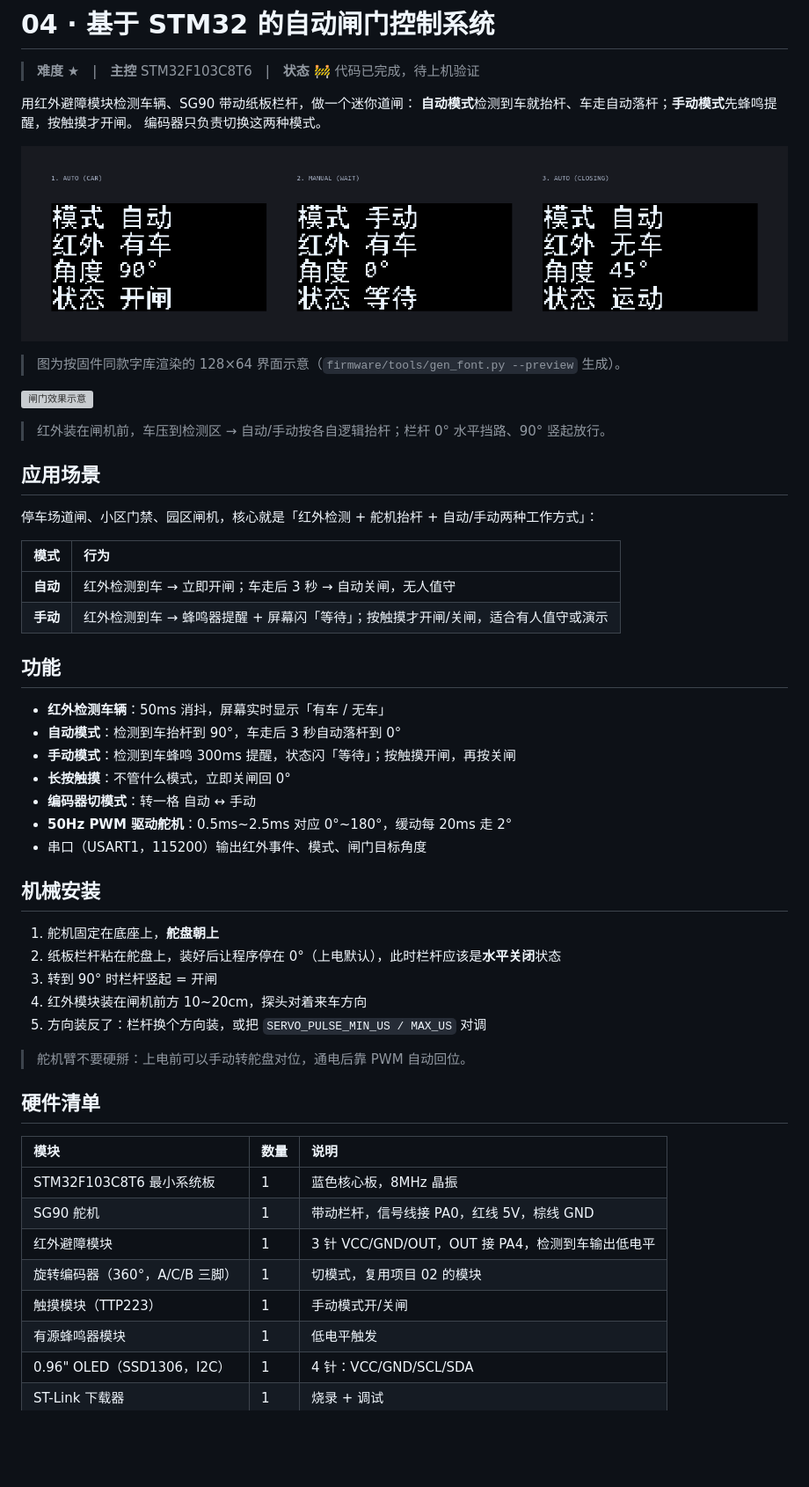
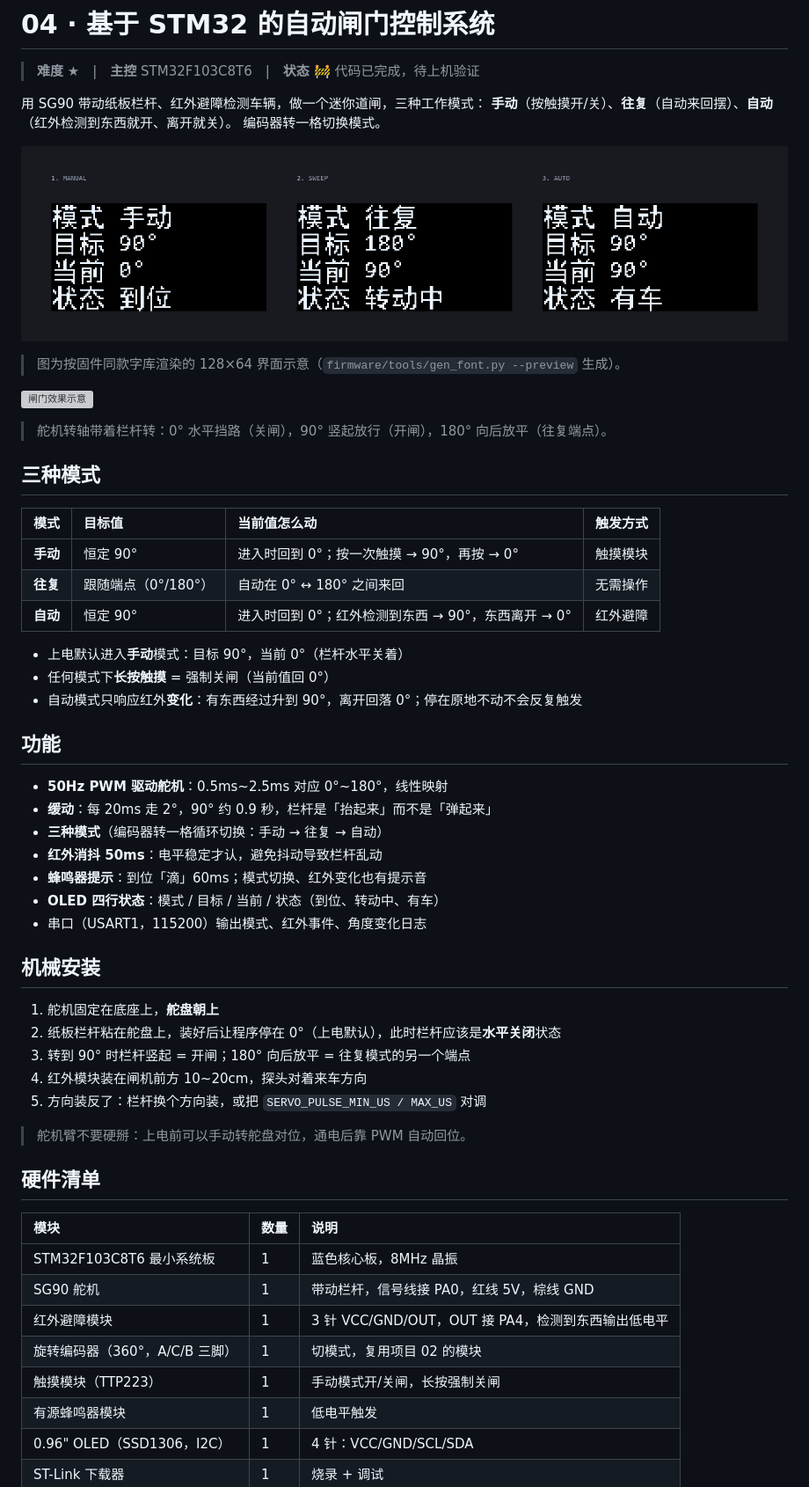
Before and after one commit to apodxx/MCU_Project_Collection, a Markdown page: 04_stm32_servo_angle_control/README.md, the part around one of its changes. Shown at 88% size. Rendered like a GitHub page; pictures changed too: 04_stm32_servo_angle_control/docs/ui-preview.png; blank space fills up the shorter version; grey boxes are pictures that could not be loaded.

```diff
--- a/04_stm32_servo_angle_control/README.md
+++ b/04_stm32_servo_angle_control/README.md
@@ -2,9 +2,9 @@
 
 > **难度** ★　|　**主控** STM32F103C8T6　|　**状态** 🚧 代码已完成，待上机验证
 
-用红外避障模块检测车辆、SG90 带动纸板栏杆，做一个迷你道闸：
-**自动模式**检测到车就抬杆、车走自动落杆；**手动模式**先蜂鸣提醒，按触摸才开闸。
-编码器只负责切换这两种模式。
+用 SG90 带动纸板栏杆、红外避障检测车辆，做一个迷你道闸，三种工作模式：
+**手动**（按触摸开/关）、**往复**（自动来回摆）、**自动**（红外检测到东西就开、离开就关）。
+编码器转一格切换模式。
 
 ![界面预览](docs/ui-preview.png)
 
@@ -12,32 +12,35 @@
 
 ![闸门效果示意](hardware/gate-demo.png)
 
-> 红外装在闸机前，车压到检测区 → 自动/手动按各自逻辑抬杆；栏杆 0° 水平挡路、90° 竖起放行。
+> 舵机转轴带着栏杆转：0° 水平挡路（关闸），90° 竖起放行（开闸），180° 向后放平（往复端点）。
 
-## 应用场景
+## 三种模式
 
-停车场道闸、小区门禁、园区闸机，核心就是「红外检测 + 舵机抬杆 + 自动/手动两种工作方式」：
+| 模式 | 目标值 | 当前值怎么动 | 触发方式 |
+| :-- | :-- | :-- | :-- |
+| **手动** | 恒定 90° | 进入时回到 0°；按一次触摸 → 90°，再按 → 0° | 触摸模块 |
+| **往复** | 跟随端点（0°/180°） | 自动在 0° ↔ 180° 之间来回 | 无需操作 |
+| **自动** | 恒定 90° | 进入时回到 0°；红外检测到东西 → 90°，东西离开 → 0° | 红外避障 |
 
-| 模式 | 行为 |
-| :-- | :-- |
-| **自动** | 红外检测到车 → 立即开闸；车走后 3 秒 → 自动关闸，无人值守 |
-| **手动** | 红外检测到车 → 蜂鸣器提醒 + 屏幕闪「等待」；按触摸才开闸/关闸，适合有人值守或演示 |
+- 上电默认进入**手动**模式：目标 90°，当前 0°（栏杆水平关着）
+- 任何模式下**长按触摸** = 强制关闸（当前值回 0°）
+- 自动模式只响应红外**变化**：有东西经过升到 90°，离开回落 0°；停在原地不动不会反复触发
 
 ## 功能
 
-- **红外检测车辆**：50ms 消抖，屏幕实时显示「有车 / 无车」
-- **自动模式**：检测到车抬杆到 90°，车走后 3 秒自动落杆到 0°
-- **手动模式**：检测到车蜂鸣 300ms 提醒，状态闪「等待」；按触摸开闸，再按关闸
-- **长按触摸**：不管什么模式，立即关闸回 0°
-- **编码器切模式**：转一格 自动 ↔ 手动
-- **50Hz PWM 驱动舵机**：0.5ms~2.5ms 对应 0°~180°，缓动每 20ms 走 2°
-- 串口（USART1，115200）输出红外事件、模式、闸门目标角度
+- **50Hz PWM 驱动舵机**：0.5ms~2.5ms 对应 0°~180°，线性映射
+- **缓动**：每 20ms 走 2°，90° 约 0.9 秒，栏杆是「抬起来」而不是「弹起来」
+- **三种模式**（编码器转一格循环切换：手动 → 往复 → 自动）
+- **红外消抖 50ms**：电平稳定才认，避免抖动导致栏杆乱动
+- **蜂鸣器提示**：到位「滴」60ms；模式切换、红外变化也有提示音
+- **OLED 四行状态**：模式 / 目标 / 当前 / 状态（到位、转动中、有车）
+- 串口（USART1，115200）输出模式、红外事件、角度变化日志
 
 ## 机械安装
 
 1. 舵机固定在底座上，**舵盘朝上**
 2. 纸板栏杆粘在舵盘上，装好后让程序停在 0°（上电默认），此时栏杆应该是**水平关闭**状态
-3. 转到 90° 时栏杆竖起 = 开闸
+3. 转到 90° 时栏杆竖起 = 开闸；180° 向后放平 = 往复模式的另一个端点
 4. 红外模块装在闸机前方 10~20cm，探头对着来车方向
 5. 方向装反了：栏杆换个方向装，或把 `SERVO_PULSE_MIN_US / MAX_US` 对调
 
@@ -49,9 +52,9 @@
 | :-- | :-- | :-- |
 | STM32F103C8T6 最小系统板 | 1 | 蓝色核心板，8MHz 晶振 |
 | SG90 舵机 | 1 | 带动栏杆，信号线接 PA0，红线 5V，棕线 GND |
-| 红外避障模块 | 1 | 3 针 VCC/GND/OUT，OUT 接 PA4，检测到车输出低电平 |
+| 红外避障模块 | 1 | 3 针 VCC/GND/OUT，OUT 接 PA4，检测到东西输出低电平 |
 | 旋转编码器（360°，A/C/B 三脚） | 1 | 切模式，复用项目 02 的模块 |
-| 触摸模块（TTP223） | 1 | 手动模式开/关闸 |
+| 触摸模块（TTP223） | 1 | 手动模式开/关闸，长按强制关闸 |
 | 有源蜂鸣器模块 | 1 | 低电平触发 |
 | 0.96" OLED（SSD1306，I2C） | 1 | 4 针：VCC/GND/SCL/SDA |
 | ST-Link 下载器 | 1 | 烧录 + 调试 |
```
Also changed, not shown: other parts of 04_stm32_servo_angle_control/README.md (+34 -34 lines), 04_stm32_servo_angle_control/firmware/README.md (+16 -13 lines), 04_stm32_servo_angle_control/hardware/接线说明.md (+8 -7 lines), 6 other files.
